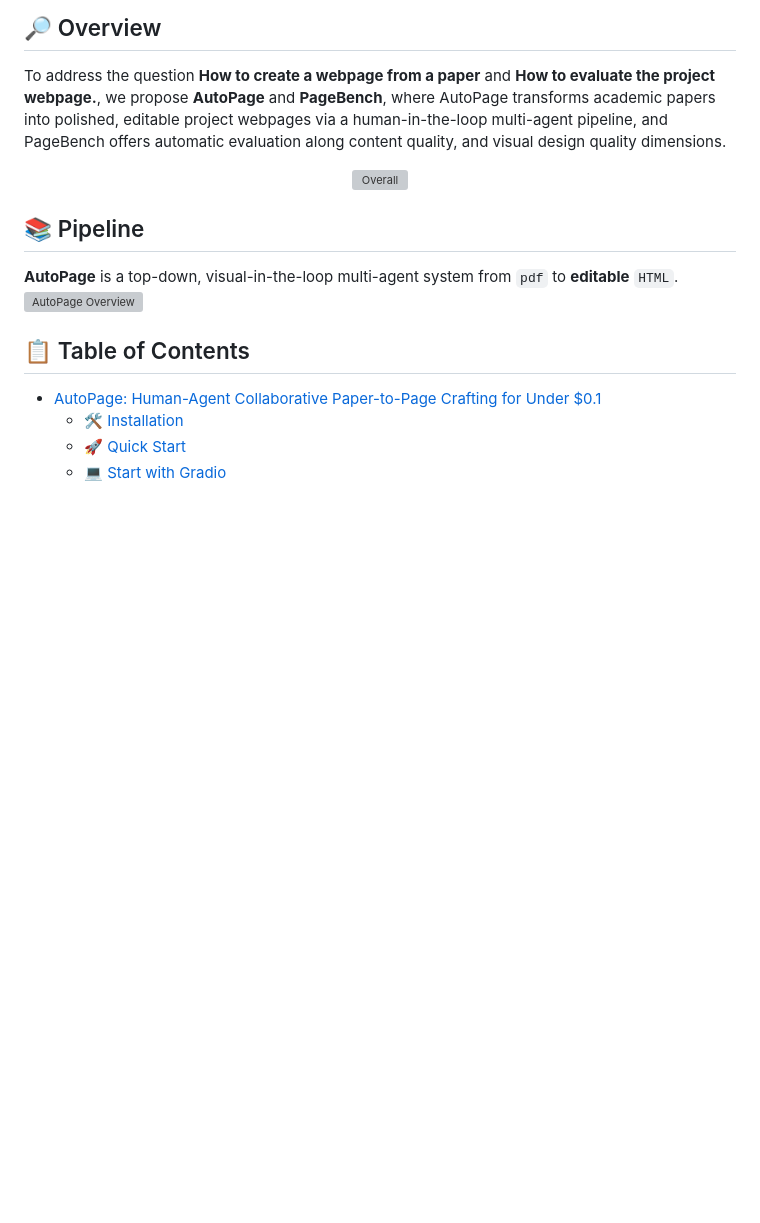
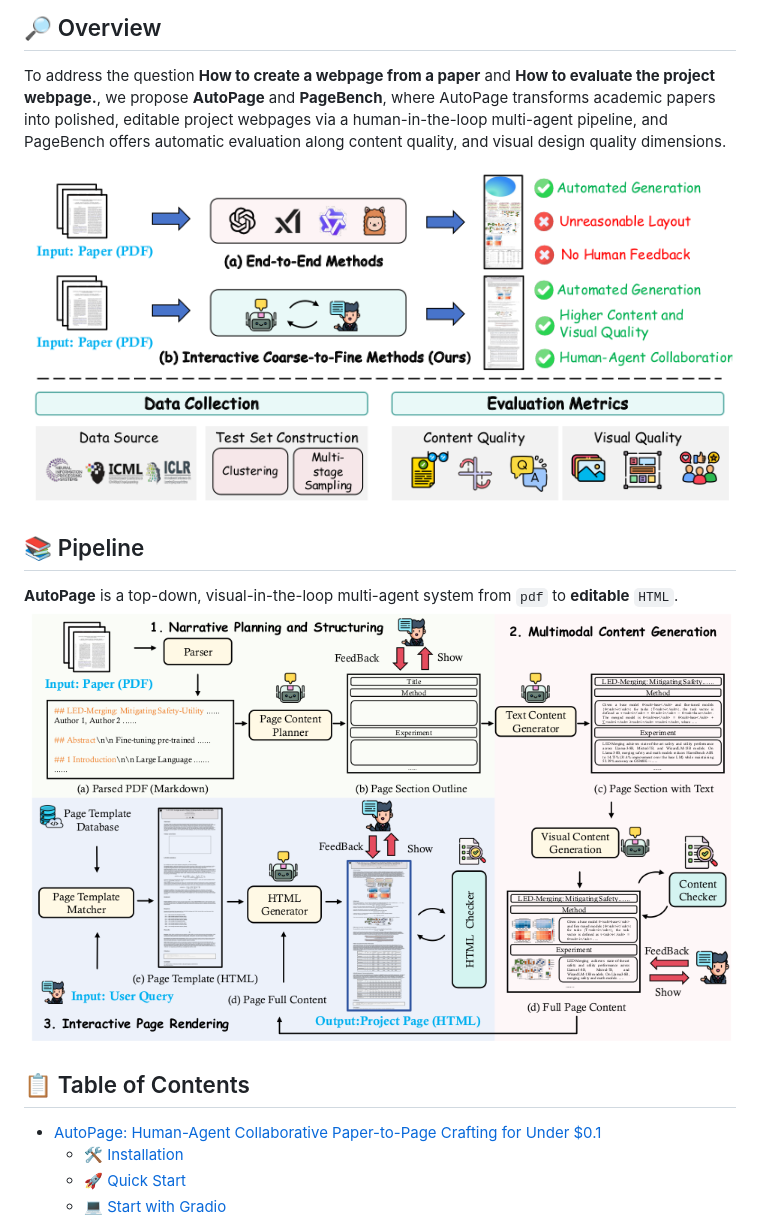
Before and after one commit to AutoLab-SAI-SJTU/AutoPage, a Markdown page: README.md, the part around the change. GitHub-like rendering; pictures changed too: assets/method.png (added), assets/overall.png (added); blank space fills up the shorter version; grey boxes are pictures that could not be loaded.

Commit message:
[Fix] add assets

```diff
--- a/README.md
+++ b/README.md
@@ -21,7 +21,7 @@
 To address the question **How to create a webpage from a paper** and **How to evaluate the project webpage.**, we propose **AutoPage** and **PageBench**, where AutoPage transforms academic papers into polished, editable project webpages via a human-in-the-loop multi-agent pipeline, and PageBench offers automatic evaluation along content quality, and visual design quality dimensions.
 
 <p align="center">
-  <img src=".assets/overall.png" alt="Overall" />
+  <img src="assets/overall.png" alt="Overall" />
 </p>
 
 
@@ -31,7 +31,7 @@ To address the question **How to create a webpage from a paper** and **How to ev
 
 ## 📚 Pipeline
 **AutoPage** is a top-down, visual-in-the-loop multi-agent system from `pdf` to **editable** `HTML`.
-![AutoPage Overview](.assets/method.png)
+![AutoPage Overview](assets/method.png)
 
 
 ## 📋 Table of Contents
```
Also changed, not shown: 1 other file.
